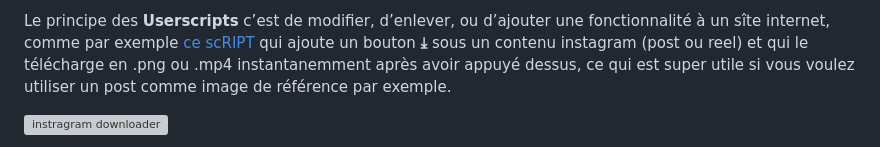
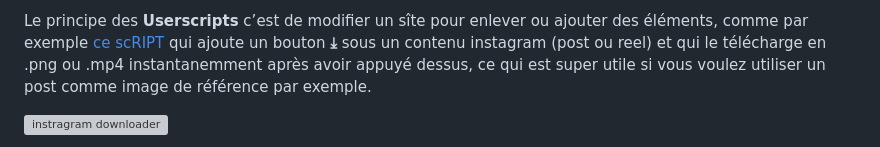
Before and after one commit to nonobourdio/nonX2io, a Markdown page: public/Ressources/Userscripts.md, the part around the change. GitHub-like rendering; grey boxes are pictures that could not be loaded.

```diff
--- a/public/Ressources/Userscripts.md
+++ b/public/Ressources/Userscripts.md
@@ -1,4 +1,4 @@
-Le principe des **Userscripts** c’est de modifier, d’enlever, ou d’ajouter une fonctionnalité à un sîte internet, comme par exemple [ce scRIPT](HTTPS://Greasyfork.org/en/scripts/406535-instagram-download-button) qui ajoute un bouton **⤓** sous un contenu instagram (post ou reel) et qui le télécharge en .png ou .mp4 instantanemment après avoir appuyé dessus, ce qui est super utile si vous voulez utiliser un post comme image de référence par exemple.
+Le principe des **Userscripts** c’est de modifier un sîte pour enlever ou ajouter des éléments, comme par exemple [ce scRIPT](HTTPS://Greasyfork.org/en/scripts/406535-instagram-download-button) qui ajoute un bouton **⤓** sous un contenu instagram (post ou reel) et qui le télécharge en .png ou .mp4 instantanemment après avoir appuyé dessus, ce qui est super utile si vous voulez utiliser un post comme image de référence par exemple.
 
 ![instragram downloader](https://i.imgur.com/EUjpakR.png)
 
```
